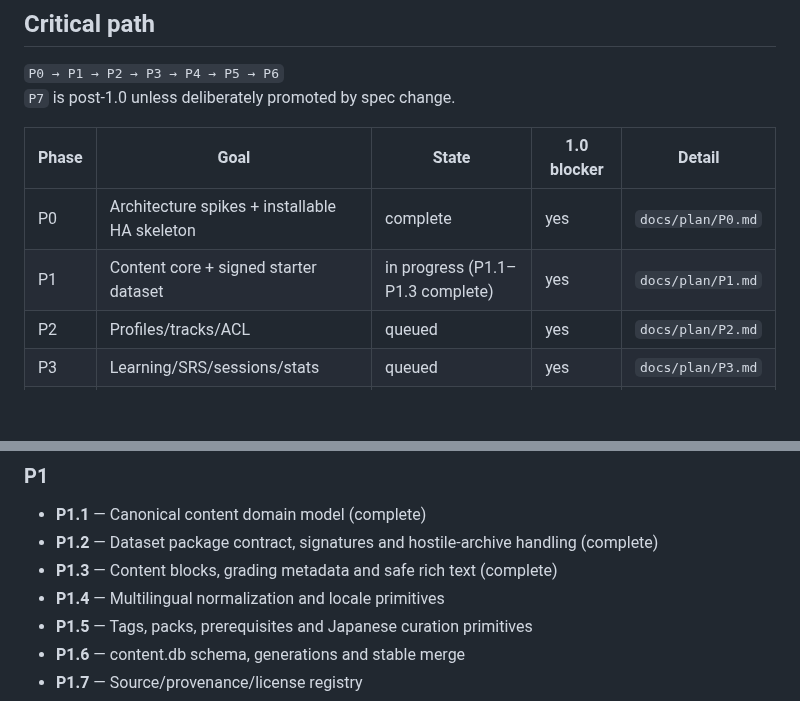
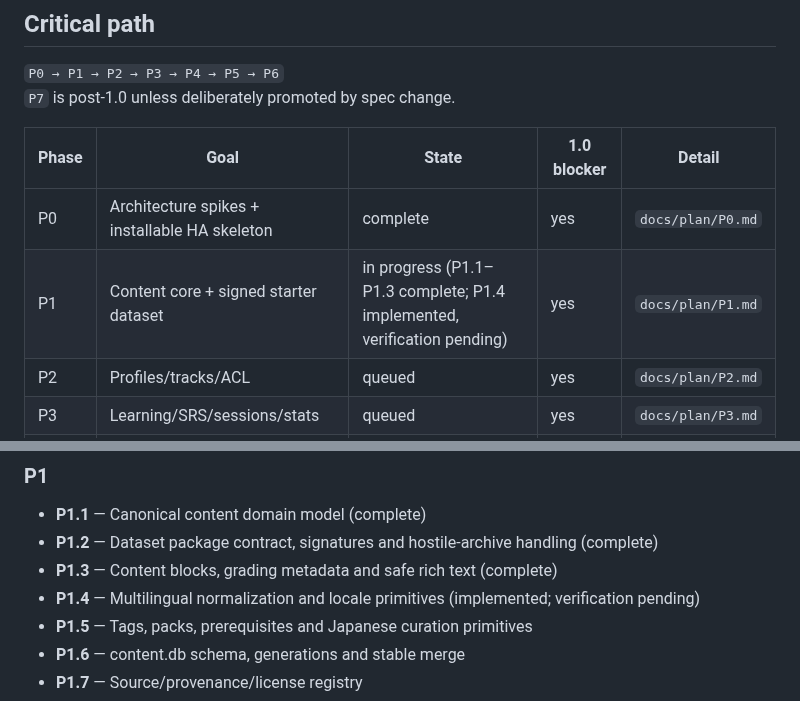
Before and after one commit to rfrachot/LockLearn, a Markdown page: MASTER_PLAN.md, 2 parts joined by grey strips. Drawn GitHub-style; blank space fills up the shorter version.

Commit message:
docs(plan): reflect P1.4 implementation

```diff
--- a/MASTER_PLAN.md
+++ b/MASTER_PLAN.md
@@ -23,7 +23,7 @@
 | Phase | Goal | State | 1.0 blocker | Detail |
 |---|---|---|---|---|
 | P0 | Architecture spikes + installable HA skeleton | complete | yes | `docs/plan/P0.md` |
-| P1 | Content core + signed starter dataset | in progress (P1.1–P1.3 complete) | yes | `docs/plan/P1.md` |
+| P1 | Content core + signed starter dataset | in progress (P1.1–P1.3 complete; P1.4 implemented, verification pending) | yes | `docs/plan/P1.md` |
 | P2 | Profiles/tracks/ACL | queued | yes | `docs/plan/P2.md` |
 | P3 | Learning/SRS/sessions/stats | queued | yes | `docs/plan/P3.md` |
 | P4 | Scheduler/notifications/HA automation | queued | yes | `docs/plan/P4.md` |
@@ -48,7 +48,7 @@
 - **P1.1** — Canonical content domain model (complete)
 - **P1.2** — Dataset package contract, signatures and hostile-archive handling (complete)
 - **P1.3** — Content blocks, grading metadata and safe rich text (complete)
-- **P1.4** — Multilingual normalization and locale primitives
+- **P1.4** — Multilingual normalization and locale primitives (implemented; verification pending)
 - **P1.5** — Tags, packs, prerequisites and Japanese curation primitives
 - **P1.6** — content.db schema, generations and stable merge
 - **P1.7** — Source/provenance/license registry
```
